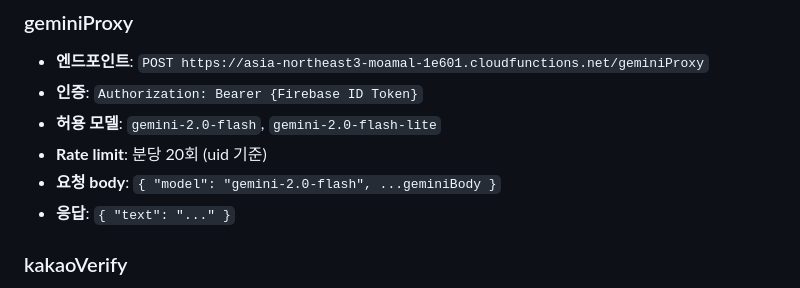
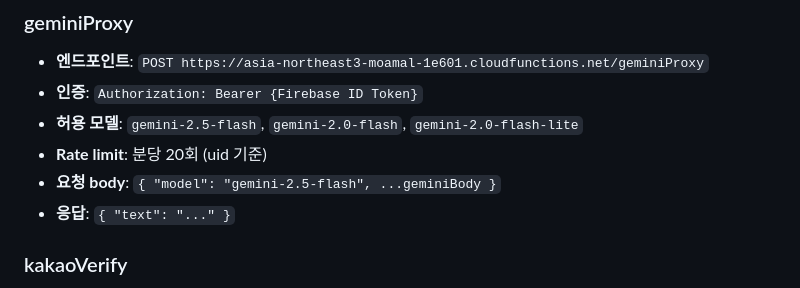
Before and after one commit to LSH1218/moamal-flutter, a Markdown page: README.md, the part around the change. Drawn GitHub-style.

Commit message:
docs: README geminiProxy 허용 모델에 gemini-2.5-flash 추가
Co-Authored-By: Claude Sonnet 4.6 <noreply@anthropic.com>

```diff
--- a/README.md
+++ b/README.md
@@ -111,9 +111,9 @@ joinedAt: Timestamp
 ### geminiProxy
 - **엔드포인트**: `POST https://asia-northeast3-moamal-1e601.cloudfunctions.net/geminiProxy`
 - **인증**: `Authorization: Bearer {Firebase ID Token}`
-- **허용 모델**: `gemini-2.0-flash`, `gemini-2.0-flash-lite`
+- **허용 모델**: `gemini-2.5-flash`, `gemini-2.0-flash`, `gemini-2.0-flash-lite`
 - **Rate limit**: 분당 20회 (uid 기준)
-- **요청 body**: `{ "model": "gemini-2.0-flash", ...geminiBody }`
+- **요청 body**: `{ "model": "gemini-2.5-flash", ...geminiBody }`
 - **응답**: `{ "text": "..." }`
 
 ### kakaoVerify
```
